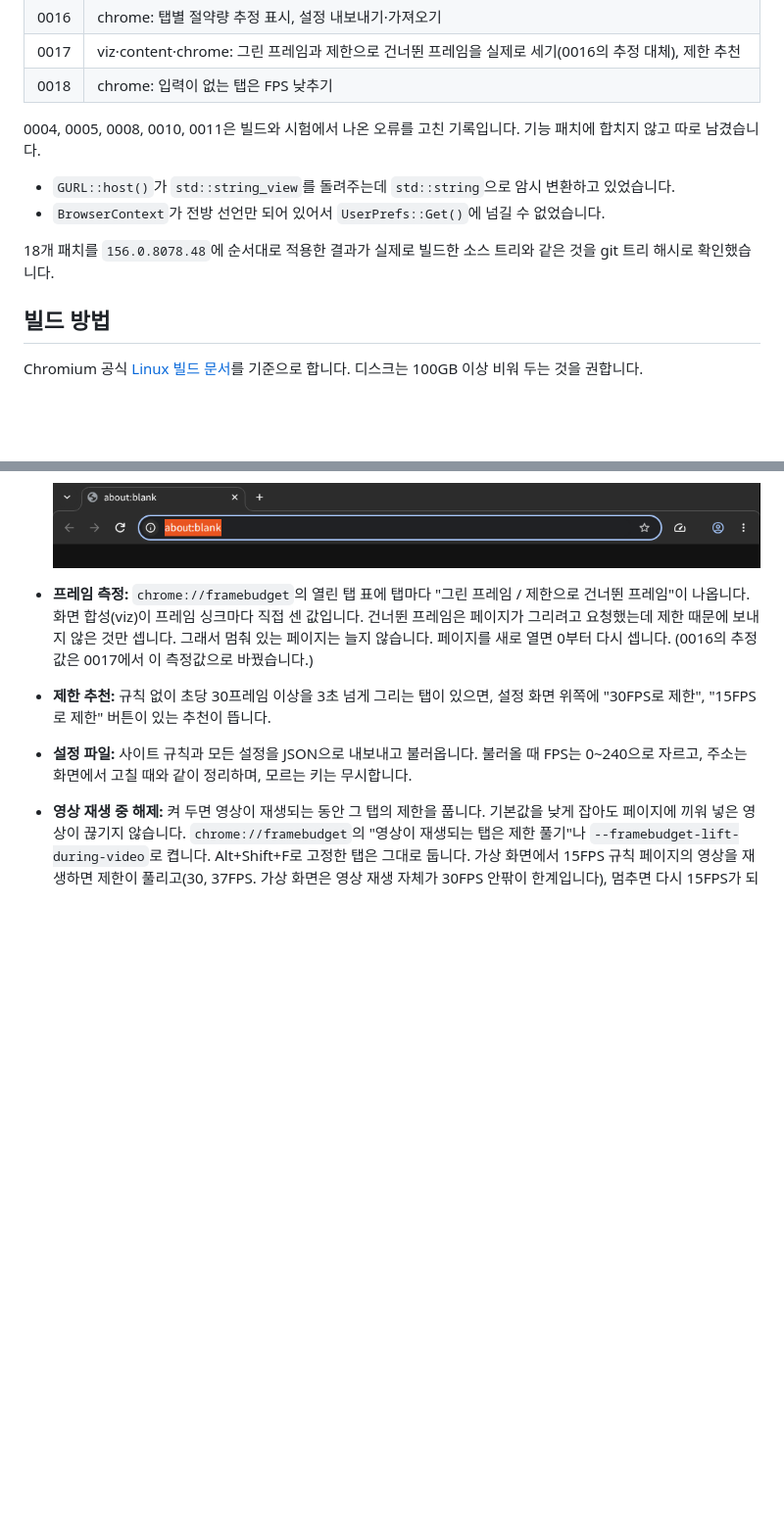
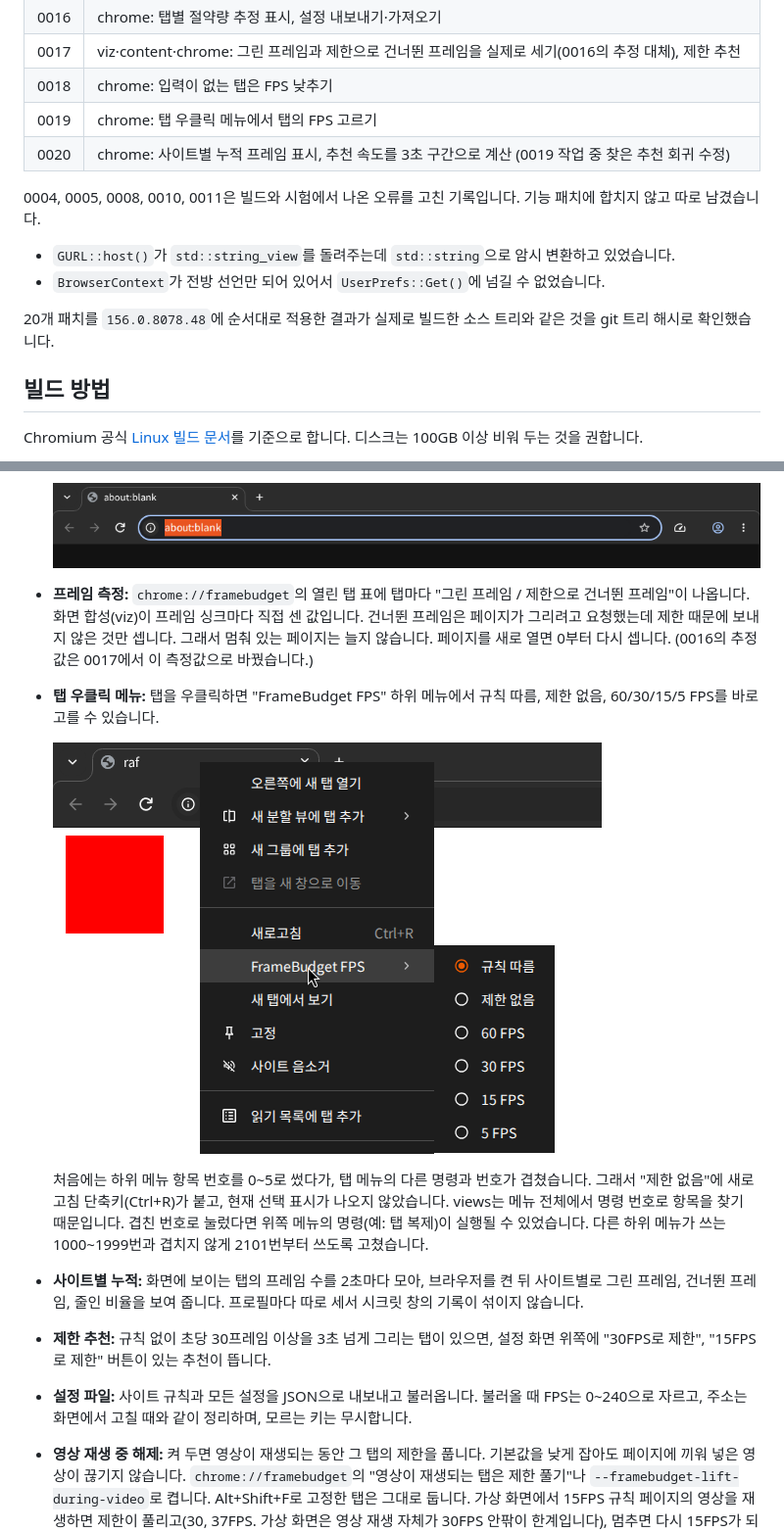
Before and after one commit to dark-ran/framebudget, a Markdown page: chromium/README.md, 2 parts joined by grey strips. Shown at 98% size. Drawn GitHub-style; pictures changed too: docs/images/tab-menu.png (added); blank space fills up the shorter version.

Commit message:
Document the tab context menu and per-site totals

```diff
--- a/chromium/README.md
+++ b/chromium/README.md
@@ -29,13 +29,15 @@ FrameBudget 기능은 Chromium 원본 소스에 적용하는 패치로 제공합
 | 0016 | chrome: 탭별 절약량 추정 표시, 설정 내보내기·가져오기 |
 | 0017 | viz·content·chrome: 그린 프레임과 제한으로 건너뛴 프레임을 실제로 세기(0016의 추정 대체), 제한 추천 |
 | 0018 | chrome: 입력이 없는 탭은 FPS 낮추기 |
+| 0019 | chrome: 탭 우클릭 메뉴에서 탭의 FPS 고르기 |
+| 0020 | chrome: 사이트별 누적 프레임 표시, 추천 속도를 3초 구간으로 계산 (0019 작업 중 찾은 추천 회귀 수정) |
 
 0004, 0005, 0008, 0010, 0011은 빌드와 시험에서 나온 오류를 고친 기록입니다. 기능 패치에 합치지 않고 따로 남겼습니다.
 
 - `GURL::host()`가 `std::string_view`를 돌려주는데 `std::string`으로 암시 변환하고 있었습니다.
 - `BrowserContext`가 전방 선언만 되어 있어서 `UserPrefs::Get()`에 넘길 수 없었습니다.
 
-18개 패치를 `156.0.8078.48`에 순서대로 적용한 결과가 실제로 빌드한 소스 트리와 같은 것을 git 트리 해시로 확인했습니다.
+20개 패치를 `156.0.8078.48`에 순서대로 적용한 결과가 실제로 빌드한 소스 트리와 같은 것을 git 트리 해시로 확인했습니다.
 
 ## 빌드 방법
 
@@ -99,6 +101,12 @@ out/Default/chrome
   ![툴바의 FrameBudget 버튼](../docs/images/toolbar-button.png)
 
 - **프레임 측정:** `chrome://framebudget`의 열린 탭 표에 탭마다 "그린 프레임 / 제한으로 건너뛴 프레임"이 나옵니다. 화면 합성(viz)이 프레임 싱크마다 직접 센 값입니다. 건너뛴 프레임은 페이지가 그리려고 요청했는데 제한 때문에 보내지 않은 것만 셉니다. 그래서 멈춰 있는 페이지는 늘지 않습니다. 페이지를 새로 열면 0부터 다시 셉니다. (0016의 추정값은 0017에서 이 측정값으로 바꿨습니다.)
+- **탭 우클릭 메뉴:** 탭을 우클릭하면 "FrameBudget FPS" 하위 메뉴에서 규칙 따름, 제한 없음, 60/30/15/5 FPS를 바로 고를 수 있습니다.
+
+  ![탭 우클릭 메뉴의 FrameBudget FPS](../docs/images/tab-menu.png)
+
+  처음에는 하위 메뉴 항목 번호를 0~5로 썼다가, 탭 메뉴의 다른 명령과 번호가 겹쳤습니다. 그래서 "제한 없음"에 새로고침 단축키(Ctrl+R)가 붙고, 현재 선택 표시가 나오지 않았습니다. views는 메뉴 전체에서 명령 번호로 항목을 찾기 때문입니다. 겹친 번호로 눌렀다면 위쪽 메뉴의 명령(예: 탭 복제)이 실행될 수 있었습니다. 다른 하위 메뉴가 쓰는 1000~1999번과 겹치지 않게 2101번부터 쓰도록 고쳤습니다.
+- **사이트별 누적:** 화면에 보이는 탭의 프레임 수를 2초마다 모아, 브라우저를 켠 뒤 사이트별로 그린 프레임, 건너뛴 프레임, 줄인 비율을 보여 줍니다. 프로필마다 따로 세서 시크릿 창의 기록이 섞이지 않습니다.
 - **제한 추천:** 규칙 없이 초당 30프레임 이상을 3초 넘게 그리는 탭이 있으면, 설정 화면 위쪽에 "30FPS로 제한", "15FPS로 제한" 버튼이 있는 추천이 뜹니다.
 - **설정 파일:** 사이트 규칙과 모든 설정을 JSON으로 내보내고 불러옵니다. 불러올 때 FPS는 0~240으로 자르고, 주소는 화면에서 고칠 때와 같이 정리하며, 모르는 키는 무시합니다.
 - **영상 재생 중 해제:** 켜 두면 영상이 재생되는 동안 그 탭의 제한을 풉니다. 기본값을 낮게 잡아도 페이지에 끼워 넣은 영상이 끊기지 않습니다. `chrome://framebudget`의 "영상이 재생되는 탭은 제한 풀기"나 `--framebudget-lift-during-video`로 켭니다. Alt+Shift+F로 고정한 탭은 그대로 둡니다. 가상 화면에서 15FPS 규칙 페이지의 영상을 재생하면 제한이 풀리고(30, 37FPS. 가상 화면은 영상 재생 자체가 30FPS 안팎이 한계입니다), 멈추면 다시 15FPS가 되는 것을 확인했습니다.
```
Also changed, not shown: other parts of chromium/README.md (+2 -1 lines), README.md (+1 -1 lines).
